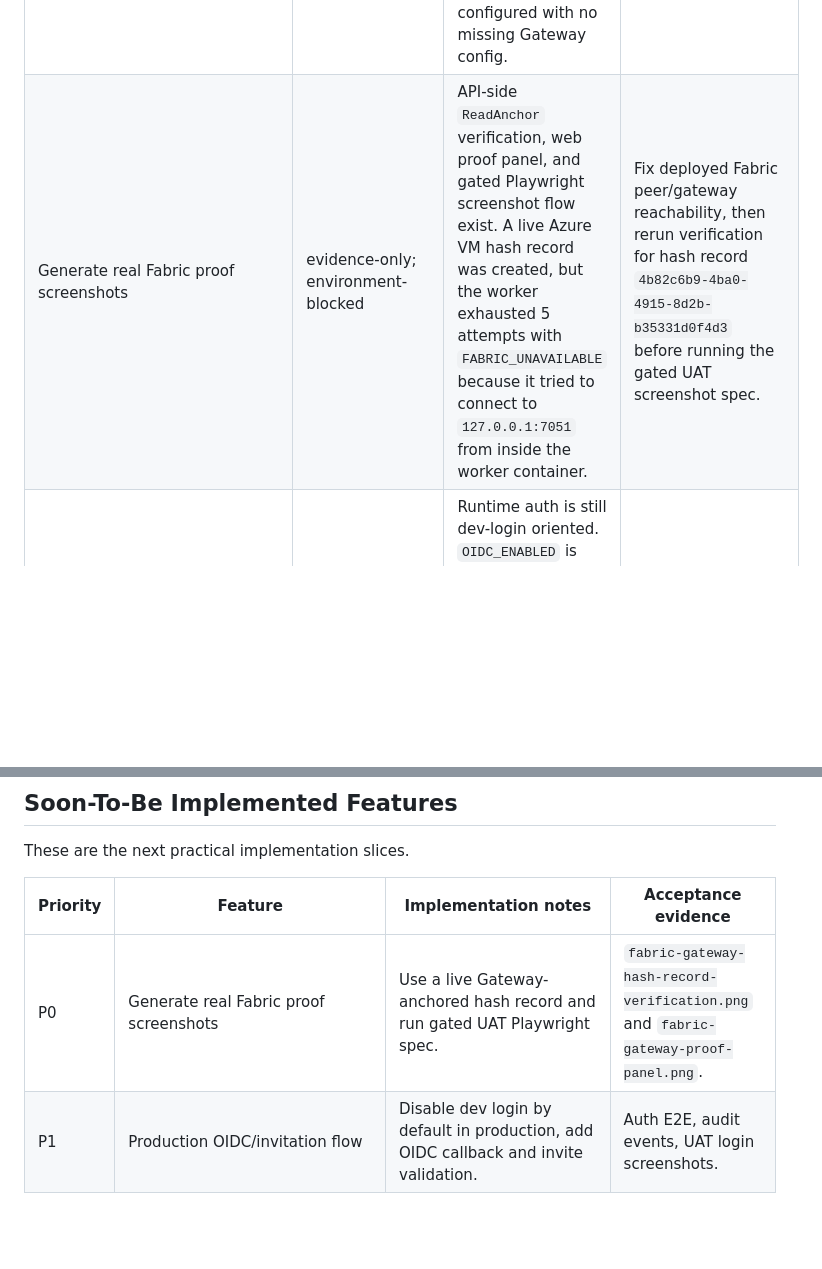
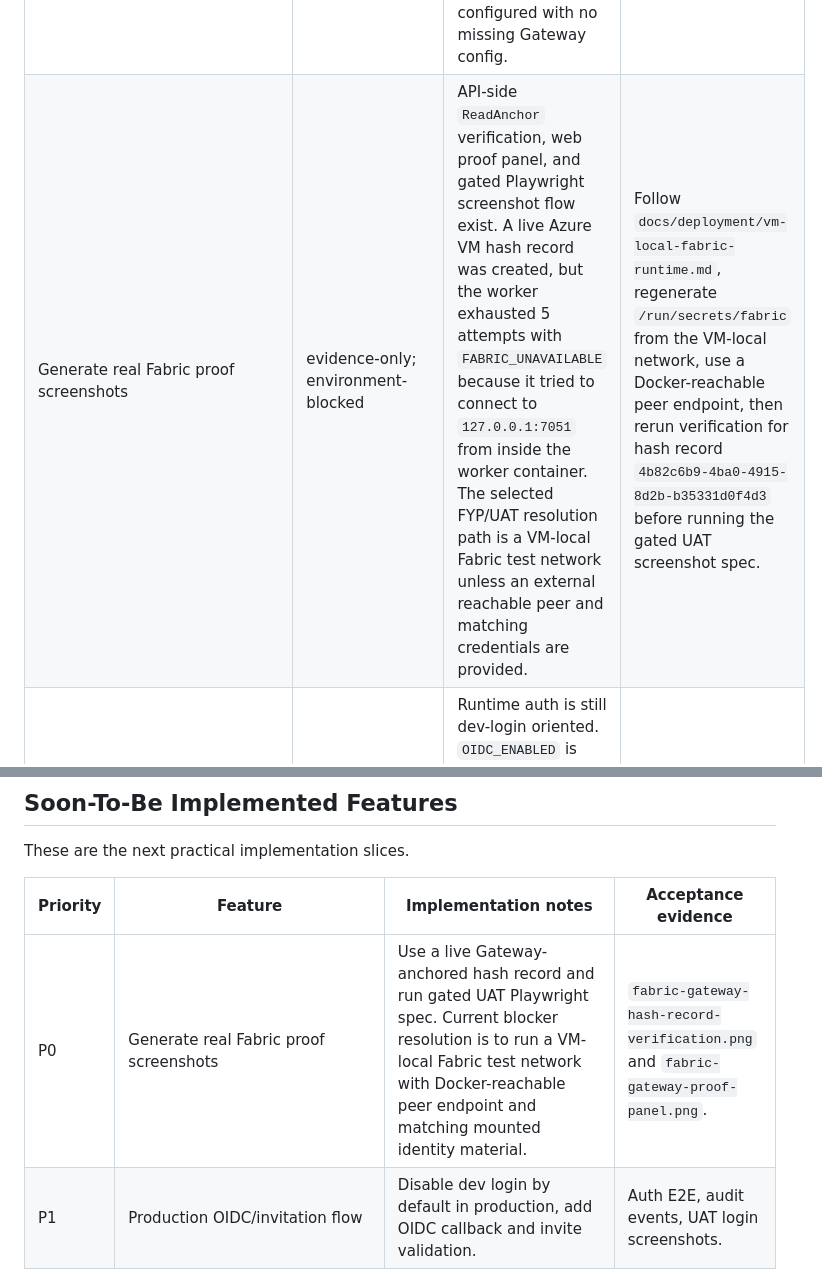
Before and after one commit to raichiiiiiii/FYP, a Markdown page: docs/roadmap/feature-status-and-future-implementation.md, 2 parts joined by grey strips. Rendered like a GitHub page; blank space fills up the shorter version.

Commit message:
docs(fabric): choose vm local fabric runtime for uat proof

```diff
--- a/docs/roadmap/feature-status-and-future-implementation.md
+++ b/docs/roadmap/feature-status-and-future-implementation.md
@@ -60,7 +60,7 @@ state. The classifications are intentionally conservative:
 | Feature | Classification | Current repository state | Required next action |
 |---|---|---|---|
 | Run Azure VM Fabric Gateway deployment | evidence-only; implemented with evidence | GitHub Actions deployment run `27043095990` completed successfully against the Azure Student VM. Sanitized evidence records Docker Compose service health, public frontend/API health checks, and Gateway mode configured with no missing Gateway config. | No deployment-health action remains for this feature. Continue with the separate real Fabric proof screenshot item, which still requires a live Gateway-anchored hash record id. |
-| Generate real Fabric proof screenshots | evidence-only; environment-blocked | API-side `ReadAnchor` verification, web proof panel, and gated Playwright screenshot flow exist. A live Azure VM hash record was created, but the worker exhausted 5 attempts with `FABRIC_UNAVAILABLE` because it tried to connect to `127.0.0.1:7051` from inside the worker container. | Fix deployed Fabric peer/gateway reachability, then rerun verification for hash record `4b82c6b9-4ba0-4915-8d2b-b35331d0f4d3` before running the gated UAT screenshot spec. |
+| Generate real Fabric proof screenshots | evidence-only; environment-blocked | API-side `ReadAnchor` verification, web proof panel, and gated Playwright screenshot flow exist. A live Azure VM hash record was created, but the worker exhausted 5 attempts with `FABRIC_UNAVAILABLE` because it tried to connect to `127.0.0.1:7051` from inside the worker container. The selected FYP/UAT resolution path is a VM-local Fabric test network unless an external reachable peer and matching credentials are provided. | Follow `docs/deployment/vm-local-fabric-runtime.md`, regenerate `/run/secrets/fabric` from the VM-local network, use a Docker-reachable peer endpoint, then rerun verification for hash record `4b82c6b9-4ba0-4915-8d2b-b35331d0f4d3` before running the gated UAT screenshot spec. |
 | Production OIDC/invitation flow | implementation-required; partially scaffolded | Runtime auth is still dev-login oriented. `OIDC_ENABLED` is surfaced in session data and placeholder OIDC files exist, but no complete OIDC start/callback flow is implemented. Prisma has an `Invitation` model, but it stores a raw token and there is no complete invitation lifecycle API/UI. | Add production dev-login guard, token-hash invitation lifecycle, OIDC test/provider adapter, frontend login mode handling, audit events, and UAT evidence. |
 | Report aggregate DTOs and exports | implementation-required | Reports currently exist as frontend demo/report surfaces. No backend `reports` module, aggregate report endpoints, export job model, audited export lifecycle, or download route exists. | Add backend report DTOs, export job persistence, JSON export/download, frontend export flow, and evidence docs. |
 | Loss exception workflow | implementation-required; partially scaffolded | Prisma has a basic `LossException` model and finance service can include/display loss exceptions, but there is no complete classification workflow, reviewer decision lifecycle, evidence attachment flow, API controller, or closure gate for unresolved exceptions. | Define the domain contract, extend schema/service/API, enforce closure gate, add UI/UAT flow, and prove no guaranteed fixed return. |
@@ -119,7 +119,7 @@ These are the next practical implementation slices.
 
 | Priority | Feature | Implementation notes | Acceptance evidence |
 |---|---|---|---|
-| P0 | Generate real Fabric proof screenshots | Use a live Gateway-anchored hash record and run gated UAT Playwright spec. | `fabric-gateway-hash-record-verification.png` and `fabric-gateway-proof-panel.png`. |
+| P0 | Generate real Fabric proof screenshots | Use a live Gateway-anchored hash record and run gated UAT Playwright spec. Current blocker resolution is to run a VM-local Fabric test network with Docker-reachable peer endpoint and matching mounted identity material. | `fabric-gateway-hash-record-verification.png` and `fabric-gateway-proof-panel.png`. |
 | P1 | Production OIDC/invitation flow | Disable dev login by default in production, add OIDC callback and invite validation. | Auth E2E, audit events, UAT login screenshots. |
 | P1 | Report aggregate DTOs and exports | Add procurement, finance, audit, and integration report DTOs plus export jobs. | API tests, downloadable report artifacts, audit events. |
 | P1 | Loss exception workflow | Add reviewer classification endpoints and UI for genuine loss vs breach/negligence/fraud. | Workflow tests and UAT scenario. |
```
Also changed, not shown: docs/deployment/vm-local-fabric-runtime.md (added, +153 -0 lines), 1 other file.
